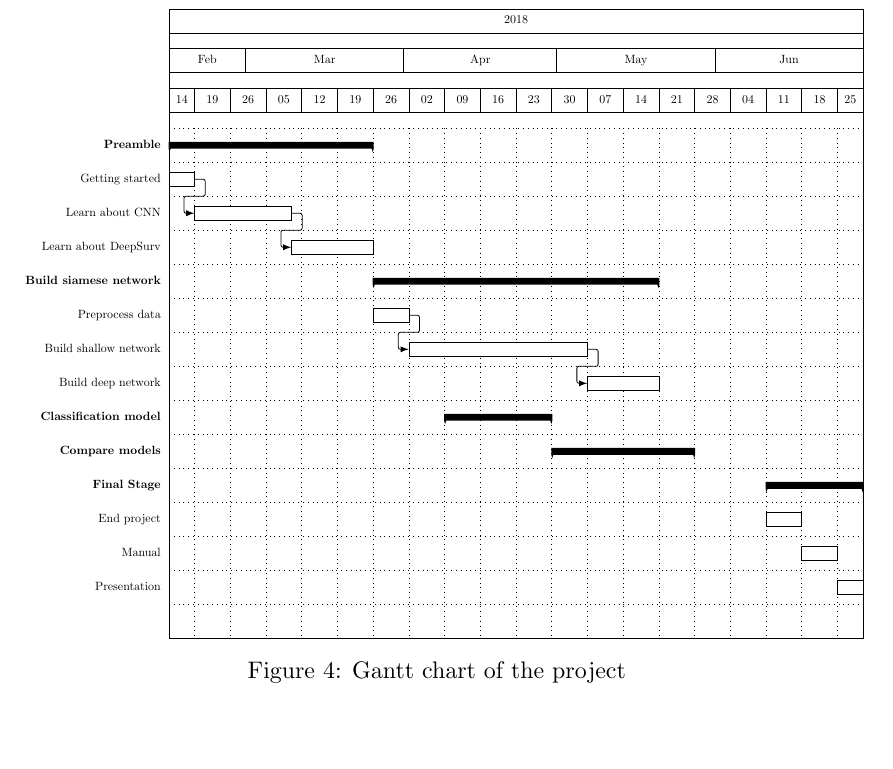
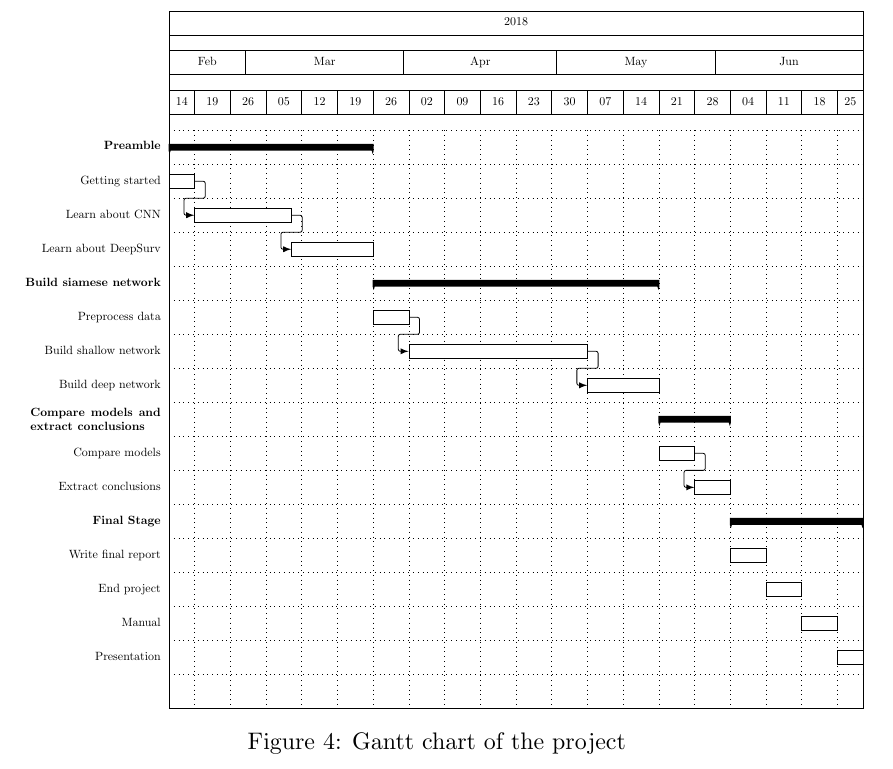
Before and after one commit to jmigual/FIB-TFG, a LaTeX document (LATEX/Deliverables/main.tex, which reads LATEX/Deliverables/002_planning.tex): part of page 16 of 20, cut so that both start at the same text, the shorter picture padded with empty space. Compiled offline with XeLaTeX.

Commit message:
Finish Gantt chart

```diff
--- a/LATEX/Deliverables/002_planning.tex
+++ b/LATEX/Deliverables/002_planning.tex
@@ -191,11 +191,14 @@ In \autoref{tab:time} an estimation of the number of hours dedicated to each tas
     \ganttlinkedbar{Build shallow network}{2018-04-02}{2018-05-06} \\
     \ganttlinkedbar{Build deep network}{2018-05-07}{2018-05-20} \\
 
-    \ganttgroup{Classification model}{2018-04-09}{2018-04-29} \\
+    \ganttgroup{\parbox[r]{2.3cm}{Compare models and extract conclusions}}{2018-05-21}
+    {2018-06-03} \\
 
-    \ganttgroup{Compare models}{2018-04-30}{2018-05-27} \\
+    \ganttbar{Compare models}{2018-05-21}{2018-05-27} \\
+    \ganttlinkedbar{Extract conclusions}{2018-05-28}{2018-06-03} \\
 
-    \ganttgroup{Final Stage}{2018-06-11}{2018-06-29} \\
+    \ganttgroup{Final Stage}{2018-06-04}{2018-06-29} \\
+    \ganttbar{Write final report}{2018-06-04}{2018-06-10} \\
     \ganttbar{End project}{2018-06-11}{2018-06-17} \\
     \ganttbar{Manual}{2018-06-18}{2018-06-24} \\
     \ganttbar{Presentation}{2018-06-25}{2018-06-29} \\
```
